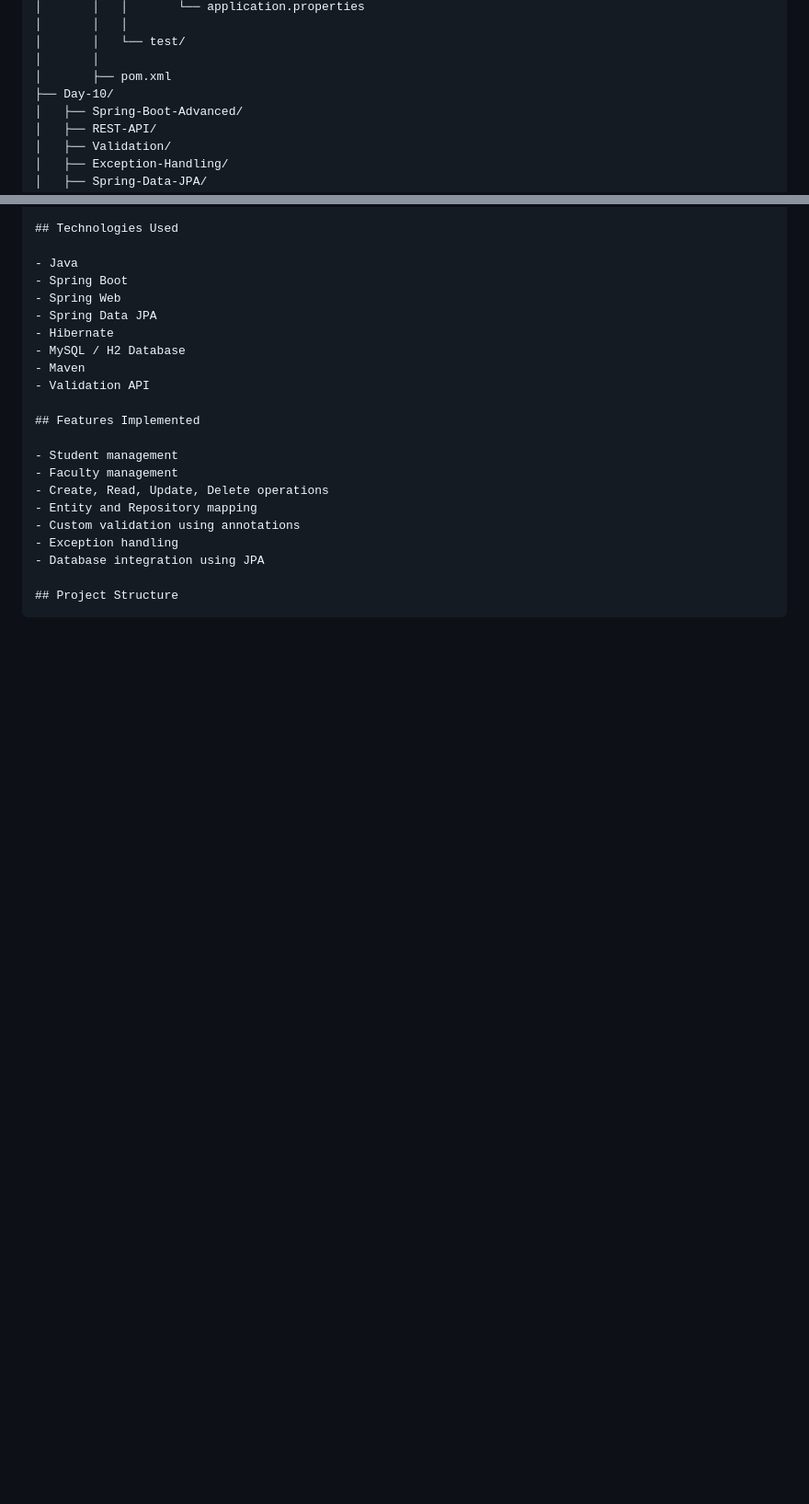
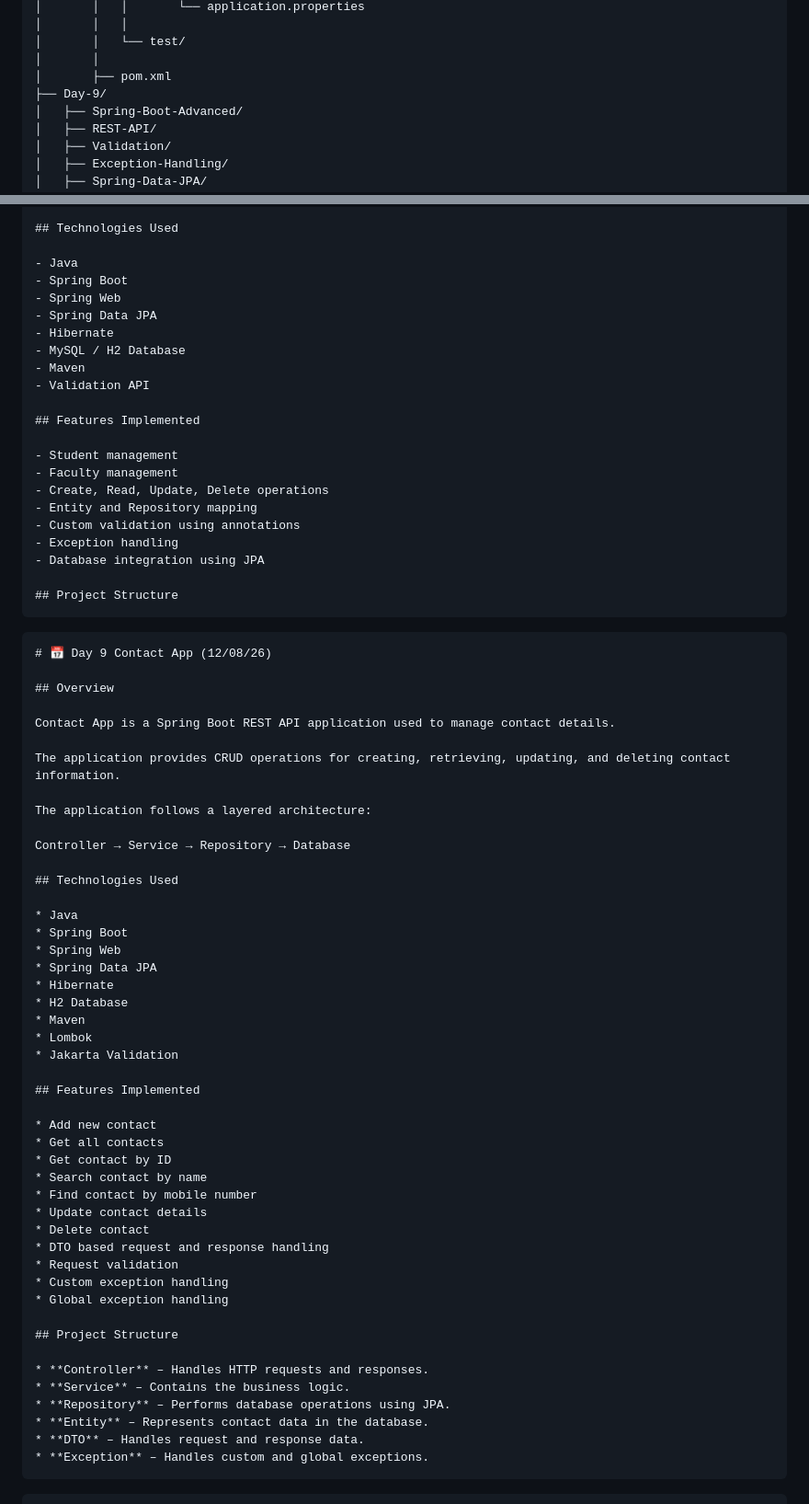
Before and after one commit to shyam8439438655/BridgeLabz-Training, a Markdown page: README.md, 2 parts joined by grey strips. Shown at 92% size. Rendered like a GitHub page; blank space fills up the shorter version.

Commit message:
Revise README with new project details and structure
Updated project structure and added details for Day 9, Day 10, and Day 11 applications.

````diff
--- a/README.md
+++ b/README.md
@@ -112,7 +112,7 @@ Database-Programming/
 │       │   └── test/
 │       │
 │       ├── pom.xml
-├── Day-10/
+├── Day-9/
 │   ├── Spring-Boot-Advanced/
 │   ├── REST-API/
 │   ├── Validation/
@@ -450,3 +473,52 @@ Controller → Service → Repository → Database
 
 ## Project Structure
 ```
+```
+# 📅 Day 9 Contact App (12/08/26)
+
+## Overview
+
+Contact App is a Spring Boot REST API application used to manage contact details.
+
+The application provides CRUD operations for creating, retrieving, updating, and deleting contact information.
+
+The application follows a layered architecture:
+
+Controller → Service → Repository → Database
+
+## Technologies Used
+
+* Java
+* Spring Boot
+* Spring Web
+* Spring Data JPA
+* Hibernate
+* H2 Database
+* Maven
+* Lombok
+* Jakarta Validation
+
+## Features Implemented
+
+* Add new contact
+* Get all contacts
+* Get contact by ID
+* Search contact by name
+* Find contact by mobile number
+* Update contact details
+* Delete contact
+* DTO based request and response handling
+* Request validation
+* Custom exception handling
+* Global exception handling
+
+## Project Structure
+
+* **Controller** – Handles HTTP requests and responses.
+* **Service** – Contains the business logic.
+* **Repository** – Performs database operations using JPA.
+* **Entity** – Represents contact data in the database.
+* **DTO** – Handles request and response data.
+* **Exception** – Handles custom and global exceptions.
+```
+
````
Also changed, not shown: other parts of README.md (+118 -0 lines).
